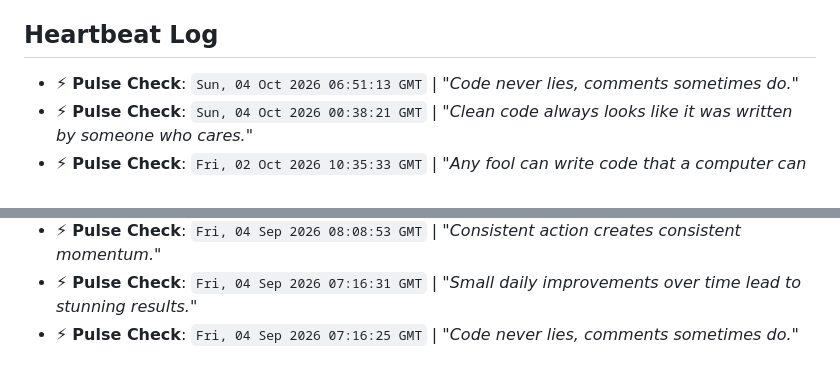
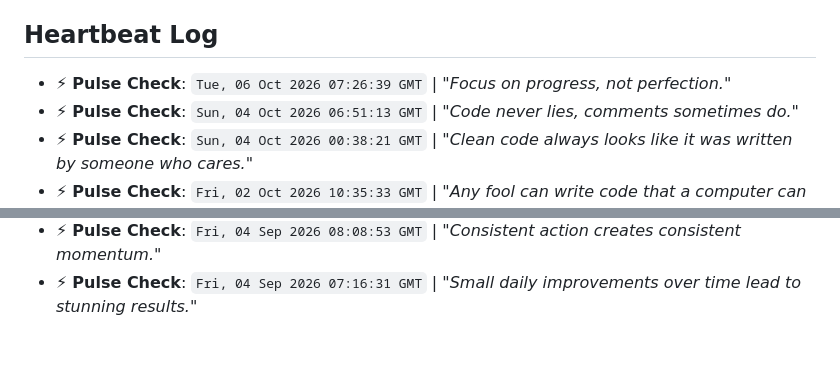
Before and after one commit to yashrajds/Youmotion, a Markdown page: .github-pulse.md, 2 parts joined by grey strips. Rendered like a GitHub page.

Commit message:
chore(maintenance): automated health ping

```diff
--- a/.github-pulse.md
+++ b/.github-pulse.md
@@ -8,6 +8,7 @@ Automated repository pulse log managed by [GitPulse](https://github.com).
 - **Tracking Started**: `Fri, 04 Sep 2026 06:57:20 GMT`
 
 ## Heartbeat Log
+- ⚡ **Pulse Check**: `Tue, 06 Oct 2026 07:26:39 GMT` | *"Focus on progress, not perfection."*
 - ⚡ **Pulse Check**: `Sun, 04 Oct 2026 06:51:13 GMT` | *"Code never lies, comments sometimes do."*
 - ⚡ **Pulse Check**: `Sun, 04 Oct 2026 00:38:21 GMT` | *"Clean code always looks like it was written by someone who cares."*
 - ⚡ **Pulse Check**: `Fri, 02 Oct 2026 10:35:33 GMT` | *"Any fool can write code that a computer can understand. Good programmers write code that humans can understand."*
@@ -37,4 +38,3 @@ Automated repository pulse log managed by [GitPulse](https://github.com).
 - ⚡ **Pulse Check**: `Fri, 04 Sep 2026 09:12:21 GMT` | *"Consistent action creates consistent momentum."*
 - ⚡ **Pulse Check**: `Fri, 04 Sep 2026 08:08:53 GMT` | *"Consistent action creates consistent momentum."*
 - ⚡ **Pulse Check**: `Fri, 04 Sep 2026 07:16:31 GMT` | *"Small daily improvements over time lead to stunning results."*
-- ⚡ **Pulse Check**: `Fri, 04 Sep 2026 07:16:25 GMT` | *"Code never lies, comments sometimes do."*
```
